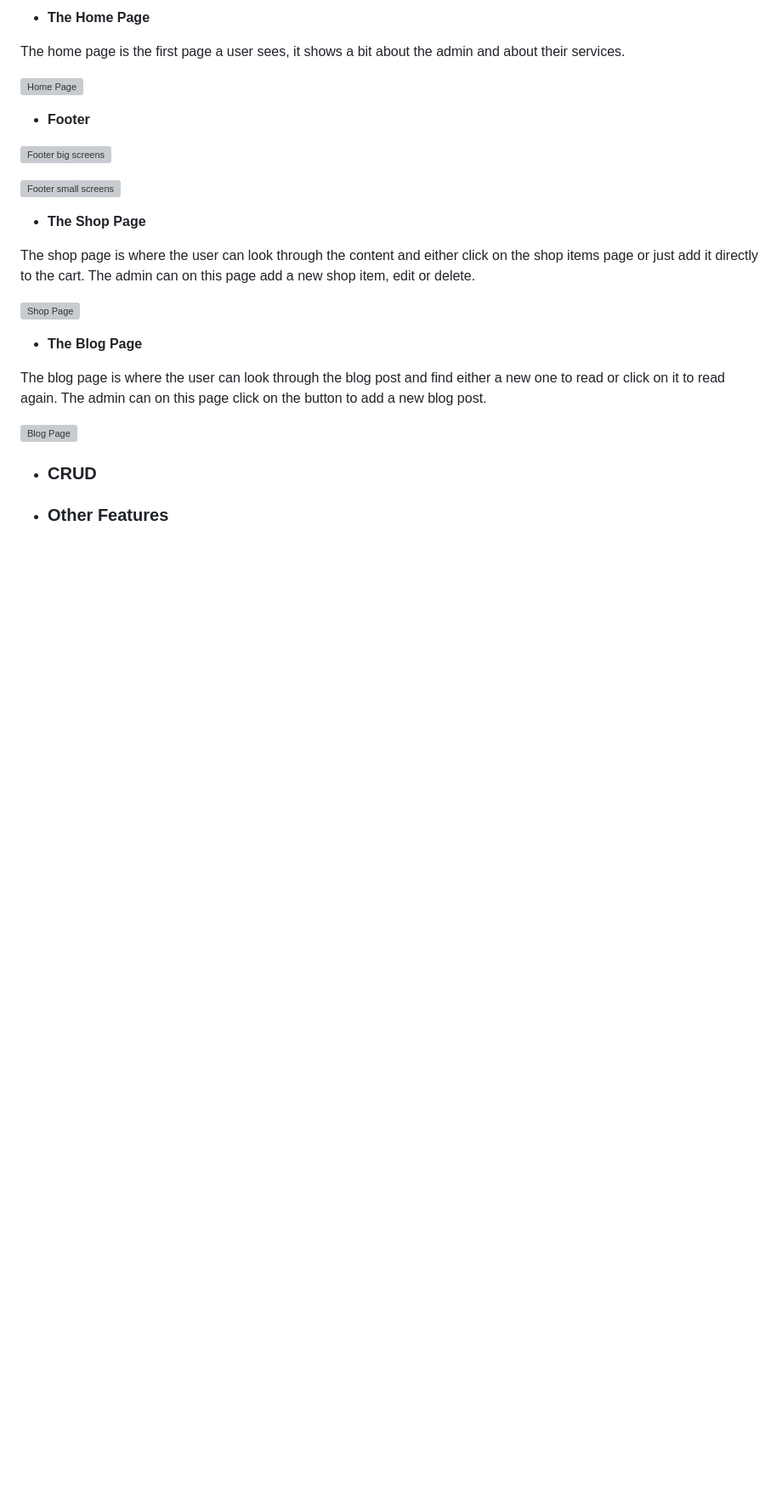
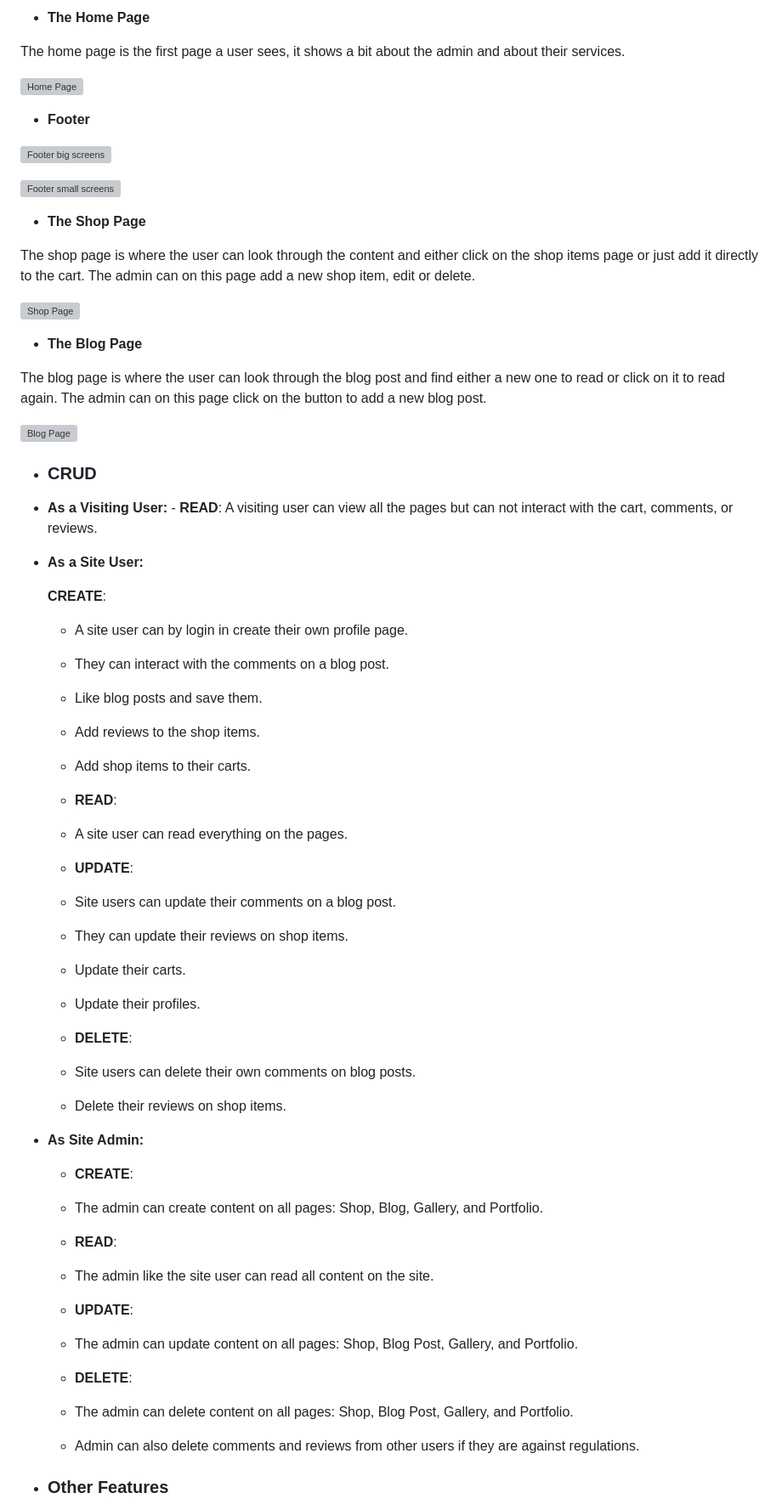
Before and after one commit to Code-Institute-Submissions/MiaRasmussen05-PP4, a Markdown page: README.md, the part around the change printed below. Shown: that part at 85% size. Drawn GitHub-style; blank space fills up the shorter version; grey boxes are pictures that could not be loaded.

Commit message:
Add CRUD section and other features section to the readme

```diff
--- a/README.md
+++ b/README.md
@@ -247,4 +247,44 @@ The blog page is where the user can look through the blog post and find either a
 
    - ### CRUD
 
+   - __As a Visiting User:__
+    - __READ__: A visiting user can view all the pages but can not interact with the cart, comments, or reviews.
+
+  - __As a Site User:__
+
+    __CREATE__:
+    - A site user can by login in create their own profile page.
+    - They can interact with the comments on a blog post.
+    - Like blog posts and save them.
+    - Add reviews to the shop items.
+    - Add shop items to their carts.
+
+    - __READ__:
+    - A site user can read everything on the pages.
+
+    - __UPDATE__:
+    - Site users can update their comments on a blog post.
+    - They can update their reviews on shop items.
+    - Update their carts.
+    - Update their profiles.
+
+    - __DELETE__:
+    - Site users can delete their own comments on blog posts.
+    - Delete their reviews on shop items.
+
+
+  - __As Site Admin:__
+    - __CREATE__:
+    - The admin can create content on all pages: Shop, Blog, Gallery, and Portfolio.
+
+    - __READ__:
+    - The admin like the site user can read all content on the site.
+
+    - __UPDATE__:
+    - The admin can update content on all pages: Shop, Blog Post, Gallery, and Portfolio.
+
+    - __DELETE__:
+    - The admin can delete content on all pages: Shop, Blog Post, Gallery, and Portfolio.
+    - Admin can also delete comments and reviews from other users if they are against regulations.
+
    - ### Other Features
```
Also changed, not shown: other parts of README.md (+12 -0 lines).
